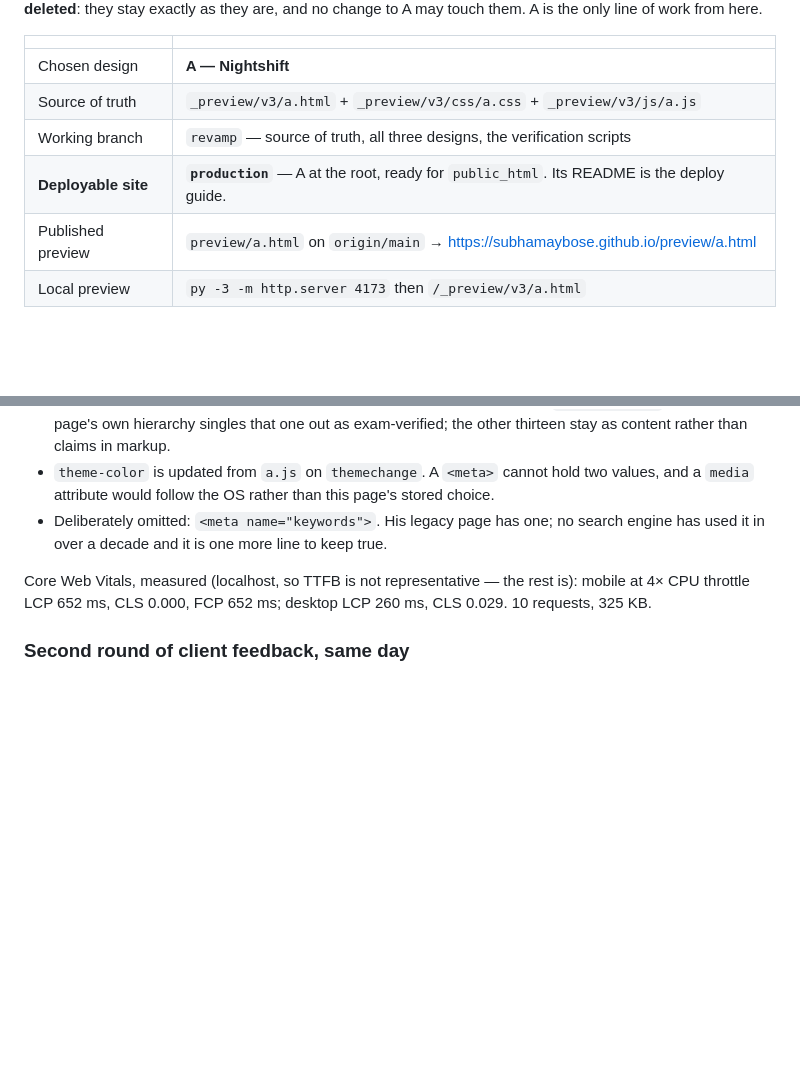
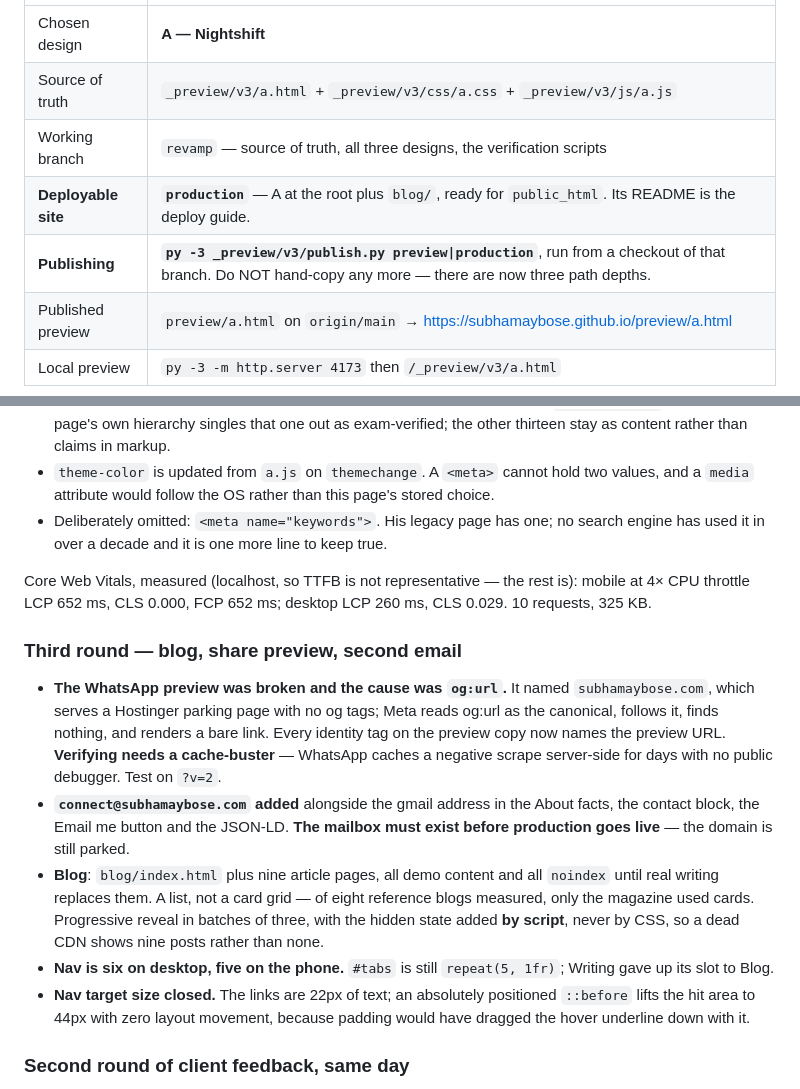
Before and after one commit to subhamaybose/subhamaybose.github.io, a Markdown page: RESUME_HERE.md, 2 parts joined by grey strips. Rendered like a GitHub page; blank space fills up the shorter version.

Commit message:
Record the blog round and the publish tool in RESUME_HERE

```diff
--- a/RESUME_HERE.md
+++ b/RESUME_HERE.md
@@ -16,7 +16,8 @@ may touch them. A is the only line of work from here.
 | Chosen design | **A — Nightshift** |
 | Source of truth | `_preview/v3/a.html` + `_preview/v3/css/a.css` + `_preview/v3/js/a.js` |
 | Working branch | `revamp` — source of truth, all three designs, the verification scripts |
-| **Deployable site** | **`production`** — A at the root, ready for `public_html`. Its README is the deploy guide. |
+| **Deployable site** | **`production`** — A at the root plus `blog/`, ready for `public_html`. Its README is the deploy guide. |
+| **Publishing** | **`py -3 _preview/v3/publish.py preview\|production`**, run from a checkout of that branch. Do NOT hand-copy any more — there are now three path depths. |
 | Published preview | `preview/a.html` on `origin/main` → https://subhamaybose.github.io/preview/a.html |
 | Local preview | `py -3 -m http.server 4173` then `/_preview/v3/a.html` |
 
@@ -264,6 +265,28 @@ Core Web Vitals, measured (localhost, so TTFB is not representative — the rest
 mobile at 4× CPU throttle LCP 652 ms, CLS 0.000, FCP 652 ms; desktop LCP 260 ms,
 CLS 0.029. 10 requests, 325 KB.
 
+### Third round — blog, share preview, second email
+
+- **The WhatsApp preview was broken and the cause was `og:url`.** It named
+  `subhamaybose.com`, which serves a Hostinger parking page with no og tags;
+  Meta reads og:url as the canonical, follows it, finds nothing, and renders a
+  bare link. Every identity tag on the preview copy now names the preview URL.
+  **Verifying needs a cache-buster** — WhatsApp caches a negative scrape
+  server-side for days with no public debugger. Test on `?v=2`.
+- **`connect@subhamaybose.com` added** alongside the gmail address in the About
+  facts, the contact block, the Email me button and the JSON-LD. **The mailbox
+  must exist before production goes live** — the domain is still parked.
+- **Blog**: `blog/index.html` plus nine article pages, all demo content and all
+  `noindex` until real writing replaces them. A list, not a card grid — of eight
+  reference blogs measured, only the magazine used cards. Progressive reveal in
+  batches of three, with the hidden state added **by script**, never by CSS, so a
+  dead CDN shows nine posts rather than none.
+- **Nav is six on desktop, five on the phone.** `#tabs` is still
+  `repeat(5, 1fr)`; Writing gave up its slot to Blog.
+- **Nav target size closed.** The links are 22px of text; an absolutely
+  positioned `::before` lifts the hit area to 44px with zero layout movement,
+  because padding would have dragged the hover underline down with it.
+
 ### Second round of client feedback, same day
 
 - **Exactly one `<h1>`.** Both hero headlines are now `<h2 class="hero-h">`; every
```
